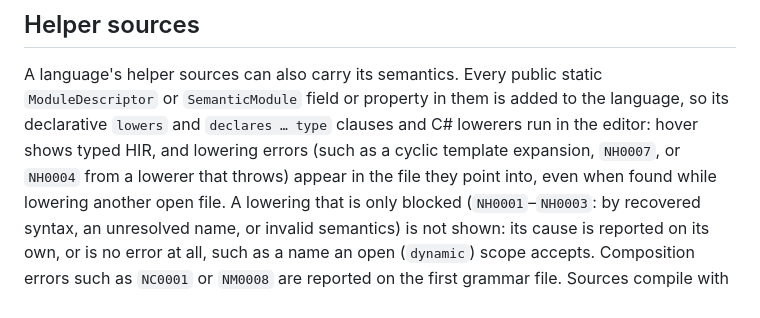
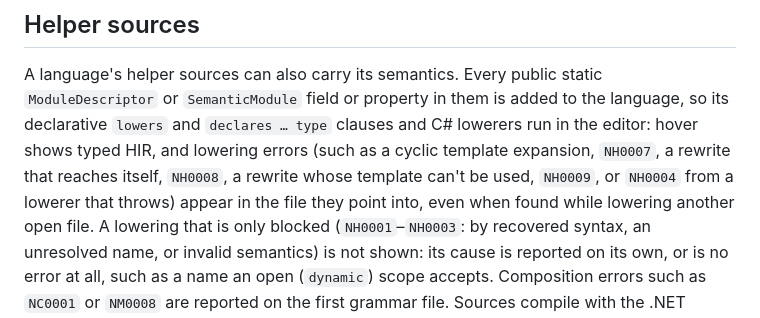
Before and after one commit to TovarishN/Nitrogen, a Markdown page: docs/editor-support.md, the part around the change. Drawn GitHub-style.

```diff
--- a/docs/editor-support.md
+++ b/docs/editor-support.md
@@ -112,7 +112,8 @@ Each plugin carries the grammar, helper sources, and a portable Nitrogen server,
 A language's helper sources can also carry its semantics. Every public static `ModuleDescriptor` or
 `SemanticModule` field or property in them is added to the language, so its declarative `lowers` and
 `declares … type` clauses and C# lowerers run in the editor: hover shows typed HIR, and lowering errors
-(such as a cyclic template expansion, `NH0007`, or `NH0004` from a lowerer that throws) appear in the file
+(such as a cyclic template expansion, `NH0007`, a rewrite that reaches itself, `NH0008`, a rewrite
+whose template can't be used, `NH0009`, or `NH0004` from a lowerer that throws) appear in the file
 they point into, even when found while lowering another open file. A lowering that is only blocked
 (`NH0001`–`NH0003`: by recovered syntax, an unresolved name, or invalid semantics) is not shown: its cause
 is reported on its own, or is no error at all, such as a name an open (`dynamic`) scope accepts. Composition errors such as `NC0001` or `NM0008` are reported on the
```
Also changed, not shown: docs/language-guide.md (+10 -0 lines), 1 other file.
